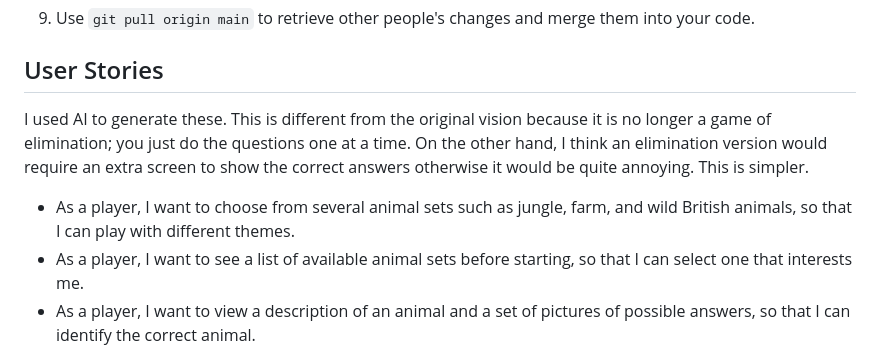
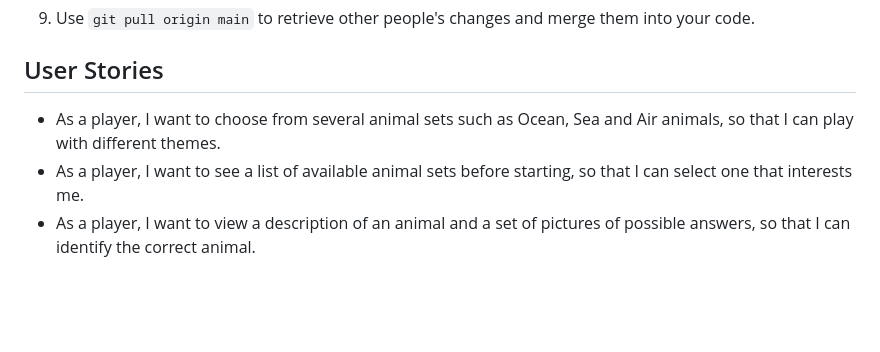
Before and after one commit to ctr-code/animal-match, a Markdown page: README.md, the part around the change. GitHub-like rendering; blank space fills up the shorter version.

Commit message:
Update animal categories

```diff
--- a/README.md
+++ b/README.md
@@ -29,9 +29,7 @@ Steps 1 & 2 | Step 3
 
 ## User Stories
 
-I used AI to generate these.  This is different from the original vision because it is no longer a game of elimination; you just do the questions one at a time.  On the other hand, I think an elimination version would require an extra screen to show the correct answers otherwise it would be quite annoying.  This is simpler.
-
-- As a player, I want to choose from several animal sets such as jungle, farm, and wild British animals, so that I can play with different themes.
+- As a player, I want to choose from several animal sets such as Ocean, Sea and Air animals, so that I can play with different themes.
 - As a player, I want to see a list of available animal sets before starting, so that I can select one that interests me.
 - As a player, I want to view a description of an animal and a set of pictures of possible answers, so that I can identify the correct animal.
 - As a player, I want to select one animal from the picture choices, so that I can make my guess.
```
